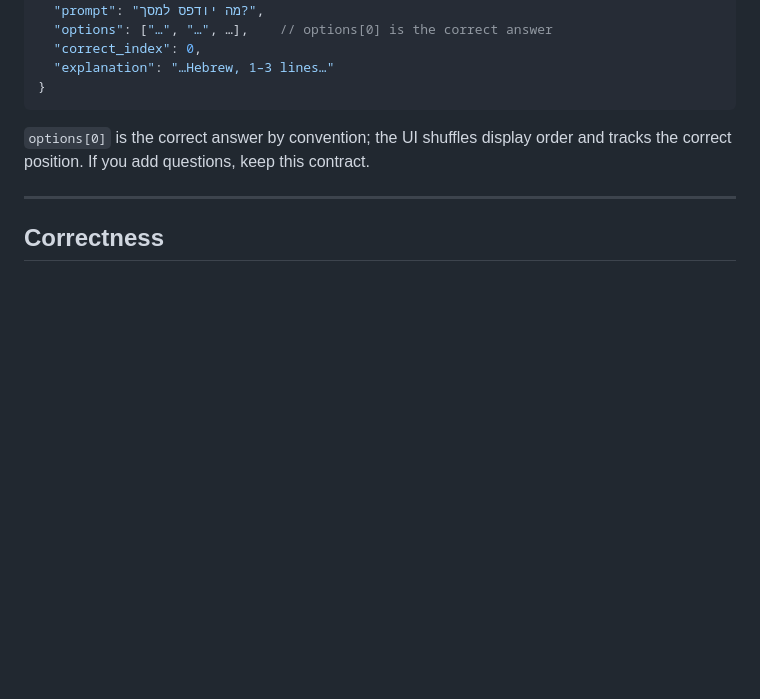
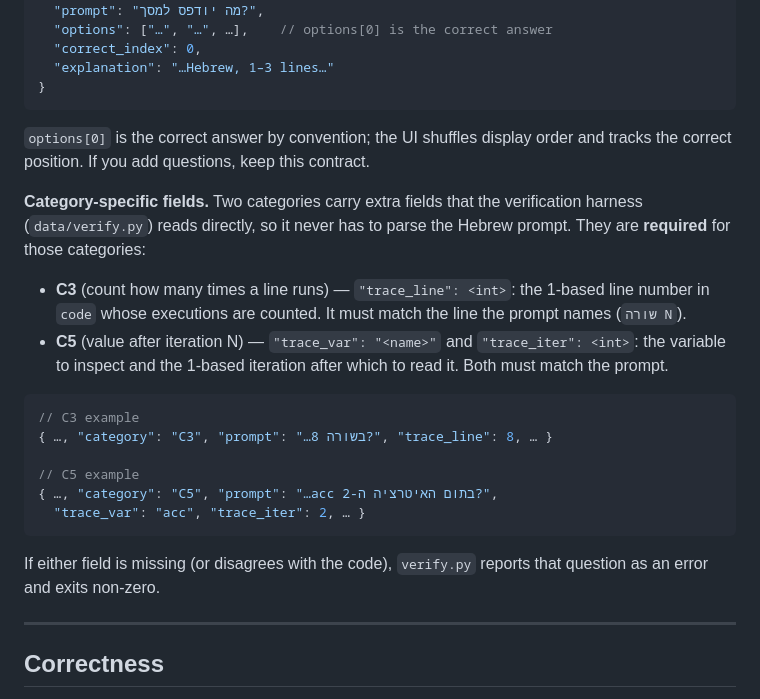
Before and after one commit to grunghit/python-practice, a Markdown page: README.md, the part around the change. Drawn GitHub-style; blank space fills up the shorter version.

Commit message:
Enhance README with C3 and C5 field requirements
Added details about category-specific fields for C3 and C5.

````diff
--- a/README.md
+++ b/README.md
@@ -88,6 +88,29 @@ python-practice/
 `options[0]` is the correct answer by convention; the UI shuffles display order
 and tracks the correct position. If you add questions, keep this contract.
 
+**Category-specific fields.** Two categories carry extra fields that the
+verification harness (`data/verify.py`) reads directly, so it never has to parse
+the Hebrew prompt. They are **required** for those categories:
+
+- **C3** (count how many times a line runs) — `"trace_line": <int>`: the 1-based
+  line number in `code` whose executions are counted. It must match the line the
+  prompt names (`שורה N`).
+- **C5** (value after iteration N) — `"trace_var": "<name>"` and
+  `"trace_iter": <int>`: the variable to inspect and the 1-based iteration after
+  which to read it. Both must match the prompt.
+
+```jsonc
+// C3 example
+{ …, "category": "C3", "prompt": "…בשורה 8?", "trace_line": 8, … }
+
+// C5 example
+{ …, "category": "C5", "prompt": "…acc בתום האיטרציה ה-2?",
+  "trace_var": "acc", "trace_iter": 2, … }
+```
+
+If either field is missing (or disagrees with the code), `verify.py` reports that
+question as an error and exits non-zero.
+
 ---
 
 ## Correctness
````
